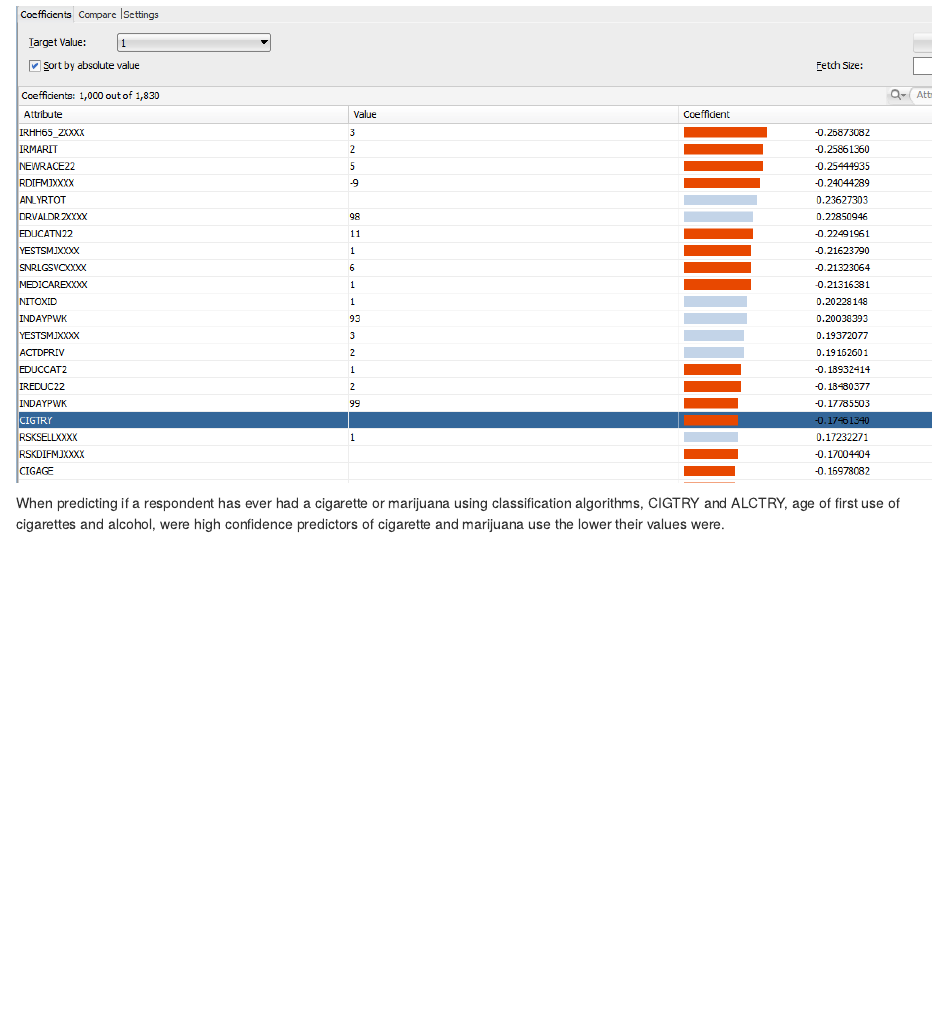
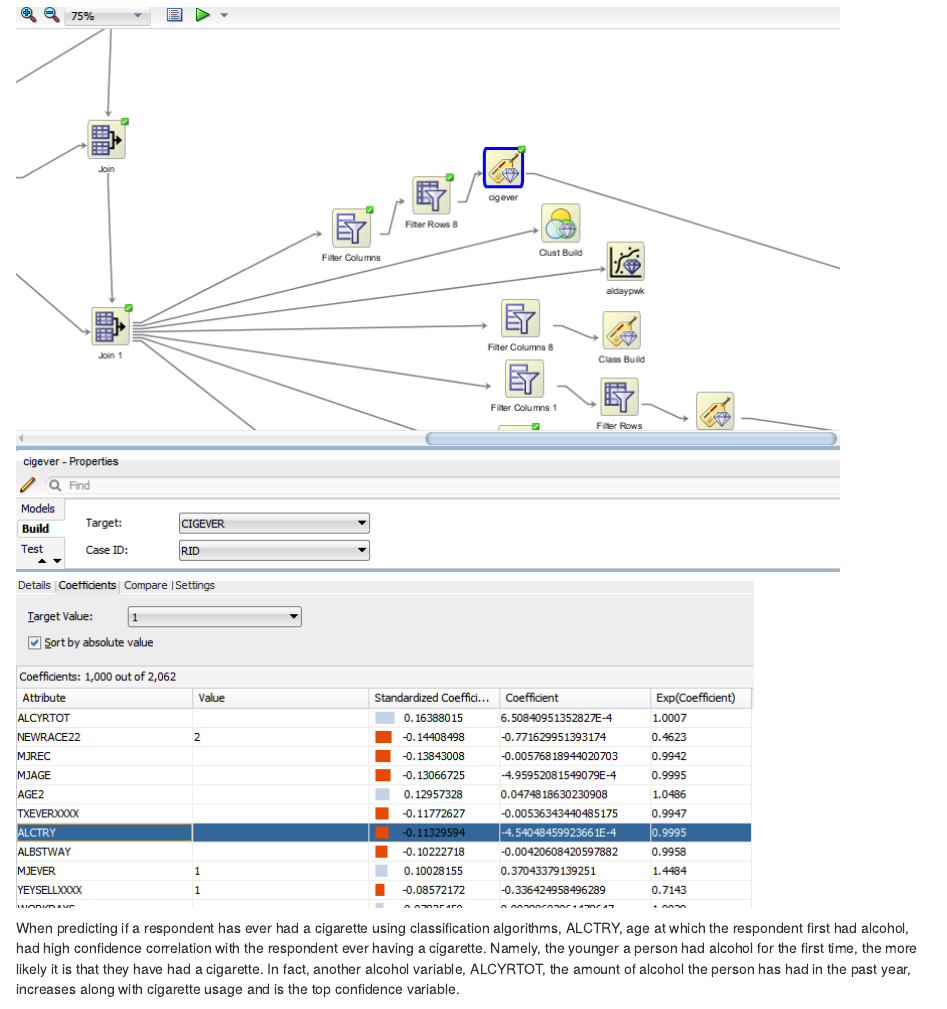
Before and after one commit to JSaenz4/DrugAbuse, an R Markdown document (RProjectFiles/Drug_Abuse_Report.Rmd): the page in a window 1100 px wide, from 10480 px down before the commit and from 10040 px down after it, so that both start at the same text. Rendered offline with R 4.5, knitr and Pandoc, with nearby package versions; some code elsewhere in the file could not run offline.

Commit message:
Fixed errors and made tobacco/alcohol section more clear, final?

````diff
--- a/RProjectFiles/Drug_Abuse_Report.Rmd
+++ b/RProjectFiles/Drug_Abuse_Report.Rmd
@@ -363,11 +363,11 @@ Again we see a linear relationship that suggests that violence is associated wit
 
 Numerous data mining algorithms suggested a connection between the earlier age a respondent has their first drink and whether or not they have tried a cigarette before, we investigate this by looking at age of first use of alcohol colored by cigarette usage.
 
-![](./images/2a.PNG)
+![](./images/99a.png)
 
-![](./images/2b.PNG)
+![](./images/99b.png)
 
-When predicting if a respondent has ever had a cigarette or marijuana using classification algorithms, CIGTRY and ALCTRY, age of first use of cigarettes and alcohol, were high confidence predictors of cigarette and marijuana use the lower their values were.
+When predicting if a respondent has ever had a cigarette using classification algorithms, ALCTRY, age at which the respondent first had alcohol, had high confidence correlation with the respondent ever having a cigarette. Namely, the younger a person had alcohol for the first time, the more likely it is that they have had a cigarette. In fact, another alcohol variable, ALCYRTOT, the amount of alcohol the person has had in the past year, increases along with cigarette usage and is the top confidence variable.
 
 
 ```{r, echo=FALSE}
````
Also changed, not shown: RProjectFiles/Drug_Abuse_Report.html, RProjectFiles/images/99a.png (added), RProjectFiles/images/99b.png (added).
